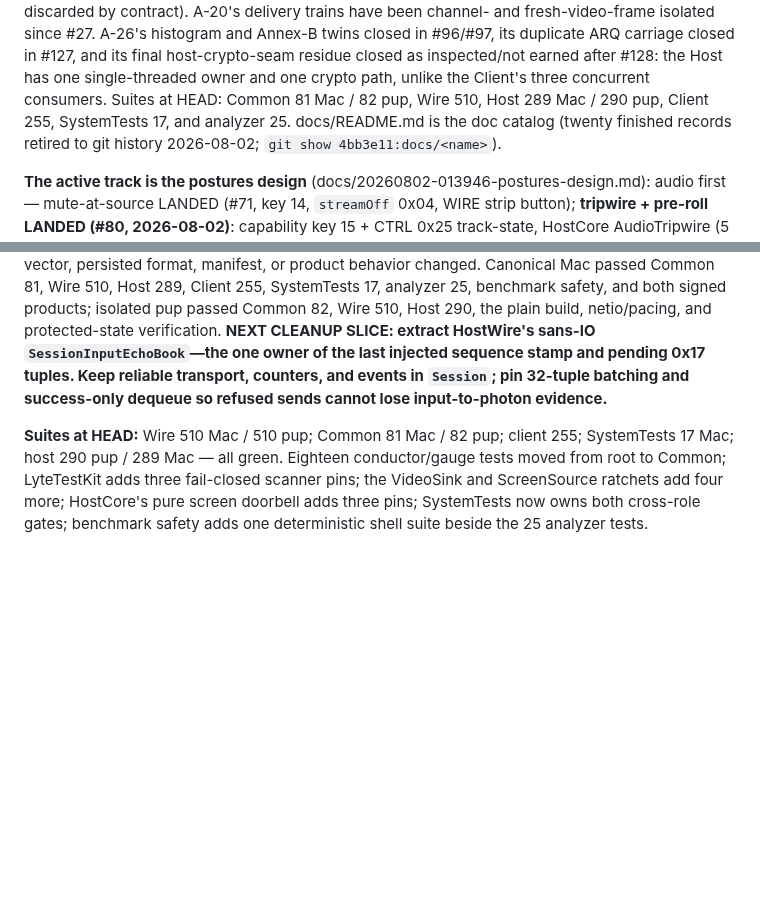
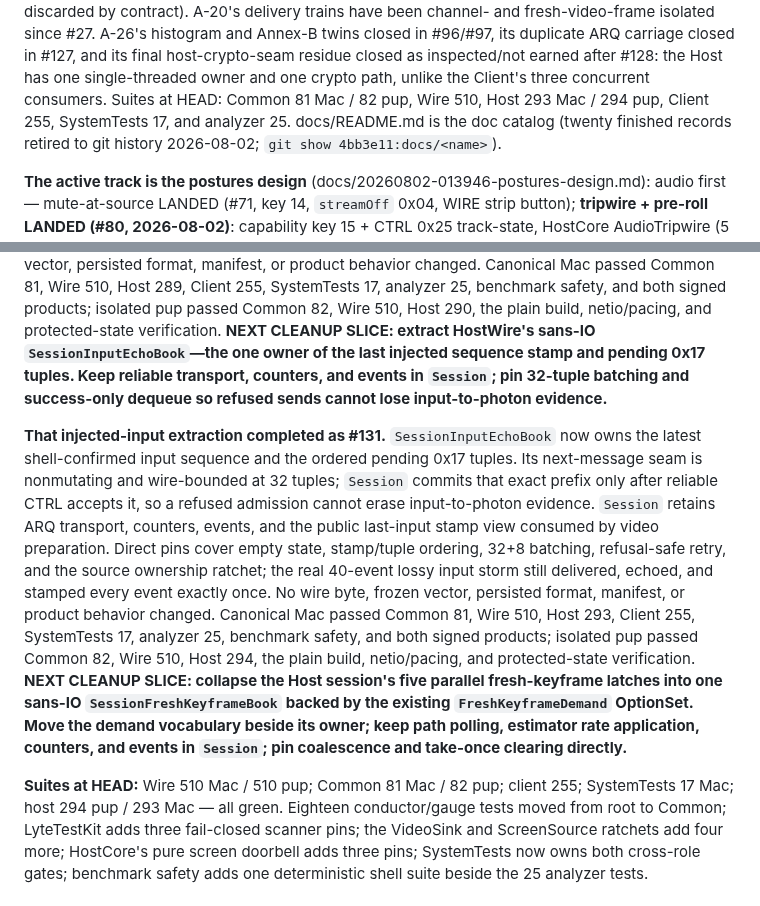
Before and after one commit to shreeve/lyte, a Markdown page: HANDOFF.md, 2 parts joined by grey strips. Rendered like a GitHub page; blank space fills up the shorter version.

Commit message:
Ledger: input evidence keeps its place — #131 clears five lines from the Host spine
Record the landed input-echo owner, the refusal-safe batching boundary, complete cross-platform gates, and the next consolidation of parallel fresh-keyframe latches.

```diff
--- a/HANDOFF.md
+++ b/HANDOFF.md
@@ -48,7 +48,7 @@ closed in #96/#97, its duplicate ARQ carriage closed in #127, and its final
 host-crypto-seam residue closed as inspected/not earned after #128: the Host
 has one single-threaded owner and one crypto path, unlike the Client's three
 concurrent consumers. Suites at HEAD: Common 81 Mac / 82 pup, Wire 510,
-Host 289 Mac / 290 pup, Client 255,
+Host 293 Mac / 294 pup, Client 255,
 SystemTests 17, and analyzer 25. docs/README.md is the doc catalog (twenty
 finished records retired to git history 2026-08-02;
 `git show 4bb3e11:docs/<name>`).
@@ -639,8 +639,28 @@ sequence stamp and pending 0x17 tuples. Keep reliable transport, counters, and
 events in `Session`; pin 32-tuple batching and success-only dequeue so refused
 sends cannot lose input-to-photon evidence.**
 
+**That injected-input extraction completed as #131.**
+`SessionInputEchoBook` now owns the latest shell-confirmed input sequence and
+the ordered pending 0x17 tuples. Its next-message seam is nonmutating and
+wire-bounded at 32 tuples; `Session` commits that exact prefix only after
+reliable CTRL accepts it, so a refused admission cannot erase input-to-photon
+evidence. `Session` retains ARQ transport, counters, events, and the public
+last-input stamp view consumed by video preparation. Direct pins cover empty
+state, stamp/tuple ordering, 32+8 batching, refusal-safe retry, and the source
+ownership ratchet; the real 40-event lossy input storm still delivered,
+echoed, and stamped every event exactly once. No wire byte, frozen vector,
+persisted format, manifest, or product behavior changed. Canonical Mac passed
+Common 81, Wire 510, Host 293, Client 255, SystemTests 17, analyzer 25,
+benchmark safety, and both signed products; isolated pup passed Common 82,
+Wire 510, Host 294, the plain build, netio/pacing, and protected-state
+verification. **NEXT CLEANUP SLICE: collapse the Host session's five parallel
+fresh-keyframe latches into one sans-IO `SessionFreshKeyframeBook` backed by
+the existing `FreshKeyframeDemand` OptionSet. Move the demand vocabulary
+beside its owner; keep path polling, estimator rate application, counters, and
+events in `Session`; pin coalescence and take-once clearing directly.**
+
 **Suites at HEAD:** Wire 510 Mac / 510 pup; Common 81 Mac / 82 pup;
-client 255; SystemTests 17 Mac; host 290 pup / 289 Mac — all green. Eighteen conductor/gauge
+client 255; SystemTests 17 Mac; host 294 pup / 293 Mac — all green. Eighteen conductor/gauge
 tests moved from root to Common; LyteTestKit adds three fail-closed scanner
 pins; the VideoSink and ScreenSource ratchets add four more; HostCore's pure
 screen doorbell adds three pins; SystemTests now owns both cross-role gates;
```
